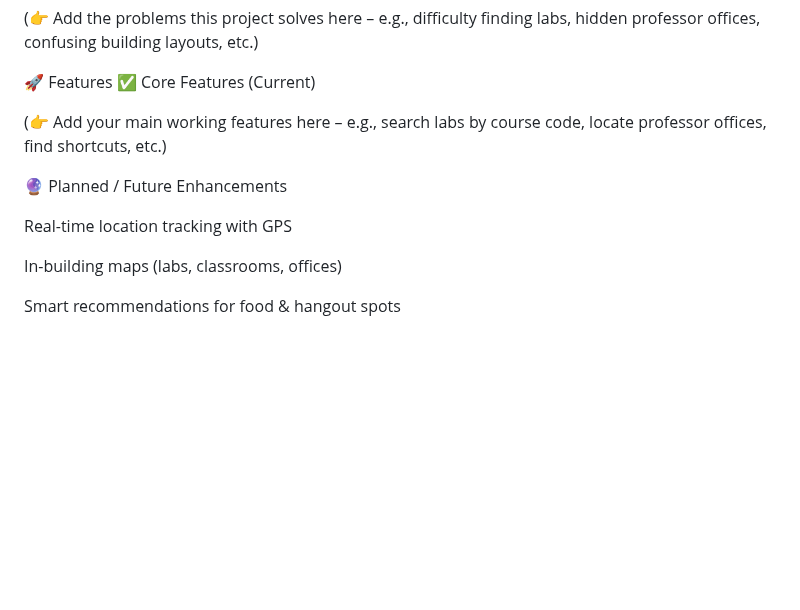
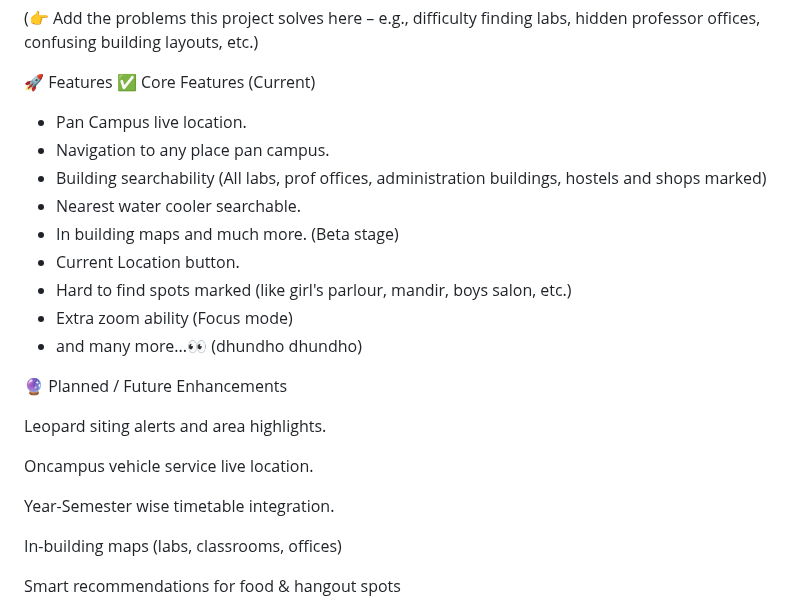
Before and after one commit to aryanm9026/mapsNIT, a Markdown page: README.md, the part around the change. Drawn GitHub-style; blank space fills up the shorter version.

```diff
--- a/README.md
+++ b/README.md
@@ -14,11 +14,23 @@ Try now : https://mapsnit.onrender.com
 🚀 Features
 ✅ Core Features (Current)
 
-(👉 Add your main working features here – e.g., search labs by course code, locate professor offices, find shortcuts, etc.)
+- Pan Campus live location.
+- Navigation to any place pan campus.
+- Building searchability (All labs, prof offices, administration buildings, hostels and shops marked)
+- Nearest water cooler searchable.
+- In building maps and much more. (Beta stage)
+- Current Location button.
+- Hard to find spots marked (like girl's parlour, mandir, boys salon, etc.)
+- Extra zoom ability (Focus mode)
+- and many more...👀 (dhundho dhundho)
 
 🔮 Planned / Future Enhancements
 
-Real-time location tracking with GPS
+Leopard siting alerts and area highlights.
+
+Oncampus vehicle service live location.
+
+Year-Semester wise timetable integration.
 
 In-building maps (labs, classrooms, offices)
 
```
